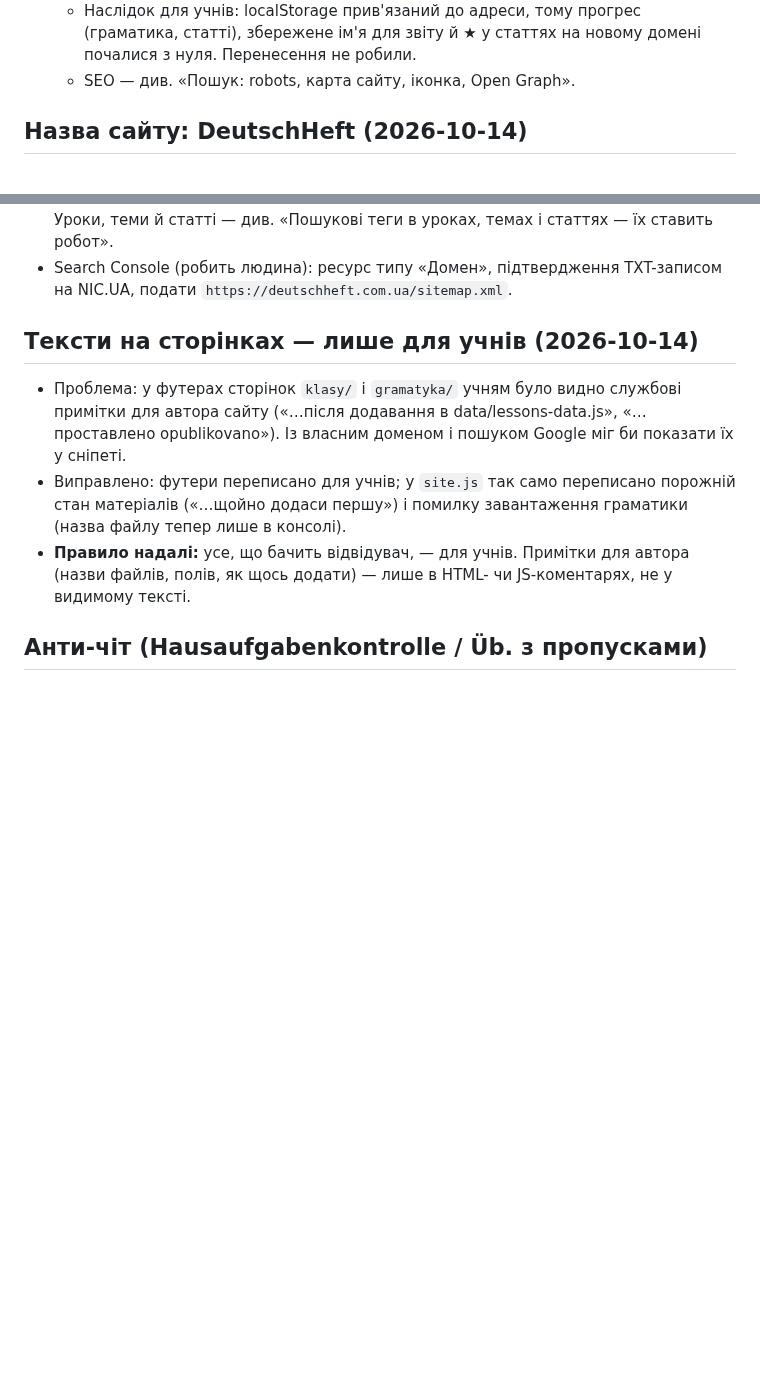
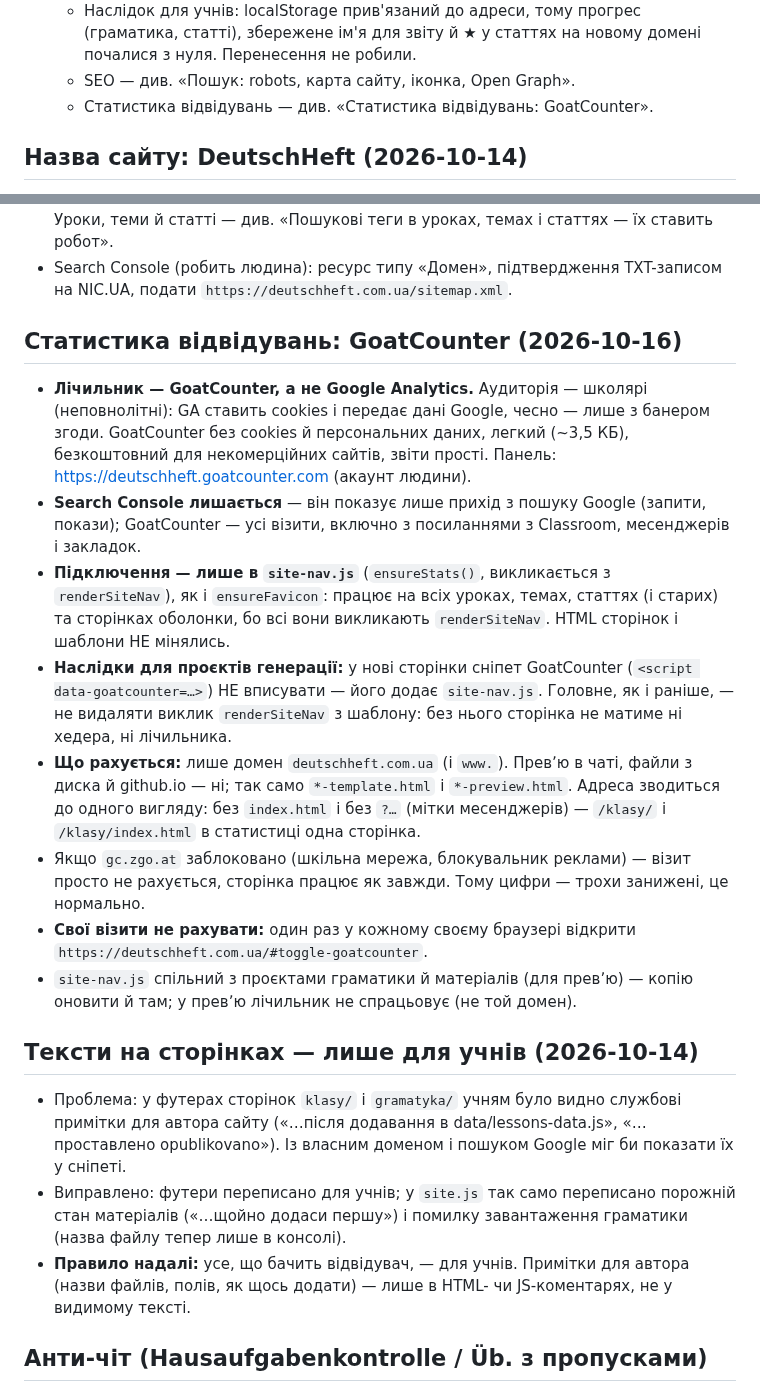
Before and after one commit to smanoffmothman/deutch-lessons, a Markdown page: CHANGELOG.md, 2 parts joined by grey strips. Drawn GitHub-style; blank space fills up the shorter version.

```diff
--- a/CHANGELOG.md
+++ b/CHANGELOG.md
@@ -59,6 +59,7 @@
     (граматика, статті), збережене ім'я для звіту й ★ у статтях на новому
     домені почалися з нуля. Перенесення не робили.
   - SEO — див. «Пошук: robots, карта сайту, іконка, Open Graph».
+  - Статистика відвідувань — див. «Статистика відвідувань: GoatCounter».
 
 ## Назва сайту: DeutschHeft (2026-10-14)
 - Сайт перейменовано з «Deutsch mit uns» на **DeutschHeft** (саме так:
@@ -139,6 +140,36 @@
   «Пошукові теги в уроках, темах і статтях — їх ставить робот».
 - Search Console (робить людина): ресурс типу «Домен», підтвердження
   TXT-записом на NIC.UA, подати `https://deutschheft.com.ua/sitemap.xml`.
+
+## Статистика відвідувань: GoatCounter (2026-10-16)
+- **Лічильник — GoatCounter, а не Google Analytics.** Аудиторія — школярі
+  (неповнолітні): GA ставить cookies і передає дані Google, чесно — лише з
+  банером згоди. GoatCounter без cookies й персональних даних, легкий
+  (~3,5 КБ), безкоштовний для некомерційних сайтів, звіти прості.
+  Панель: https://deutschheft.goatcounter.com (акаунт людини).
+- **Search Console лишається** — він показує лише прихід з пошуку Google
+  (запити, покази); GoatCounter — усі візити, включно з посиланнями з
+  Classroom, месенджерів і закладок.
+- **Підключення — лише в `site-nav.js`** (`ensureStats()`, викликається з
+  `renderSiteNav`), як і `ensureFavicon`: працює на всіх уроках, темах,
+  статтях (і старих) та сторінках оболонки, бо всі вони викликають
+  `renderSiteNav`. HTML сторінок і шаблони НЕ мінялись.
+- **Наслідки для проєктів генерації:** у нові сторінки сніпет GoatCounter
+  (`<script data-goatcounter=…>`) НЕ вписувати — його додає `site-nav.js`.
+  Головне, як і раніше, — не видаляти виклик `renderSiteNav` з шаблону:
+  без нього сторінка не матиме ні хедера, ні лічильника.
+- **Що рахується:** лише домен `deutschheft.com.ua` (і `www.`). Превʼю в
+  чаті, файли з диска й github.io — ні; так само `*-template.html` і
+  `*-preview.html`. Адреса зводиться до одного вигляду: без `index.html`
+  і без `?…` (мітки месенджерів) — `/klasy/` і `/klasy/index.html` в
+  статистиці одна сторінка.
+- Якщо `gc.zgo.at` заблоковано (шкільна мережа, блокувальник реклами) —
+  візит просто не рахується, сторінка працює як завжди. Тому цифри —
+  трохи занижені, це нормально.
+- **Свої візити не рахувати:** один раз у кожному своєму браузері
+  відкрити `https://deutschheft.com.ua/#toggle-goatcounter`.
+- `site-nav.js` спільний з проєктами граматики й матеріалів (для превʼю)
+  — копію оновити й там; у превʼю лічильник не спрацьовує (не той домен).
 
 ## Тексти на сторінках — лише для учнів (2026-10-14)
 - Проблема: у футерах сторінок `klasy/` і `gramatyka/` учням було видно
```
